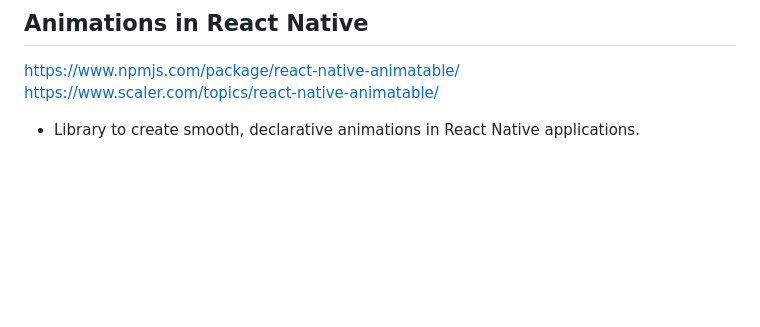
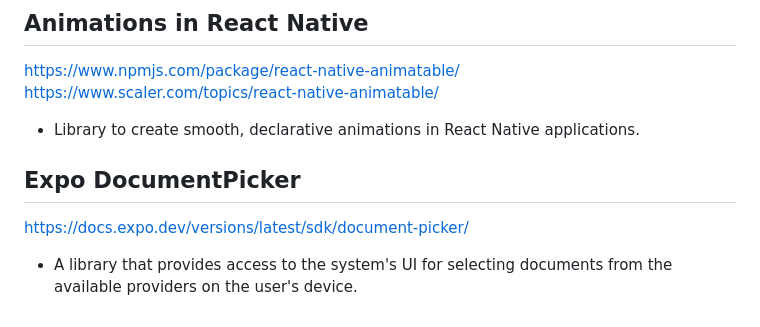
Before and after one commit to nirgluzman/React-Native-Expo-Router, a Markdown page: README.md, the part around the change. Drawn GitHub-style; blank space fills up the shorter version.

Commit message:
docs: add section on Expo DocumentPicker for file selection

```diff
--- a/README.md
+++ b/README.md
@@ -156,3 +156,9 @@ https://www.npmjs.com/package/react-native-animatable/ <br/>
 https://www.scaler.com/topics/react-native-animatable/
 
 - Library to create smooth, declarative animations in React Native applications.
+
+## Expo DocumentPicker
+
+https://docs.expo.dev/versions/latest/sdk/document-picker/
+
+- A library that provides access to the system's UI for selecting documents from the available providers on the user's device.
```
